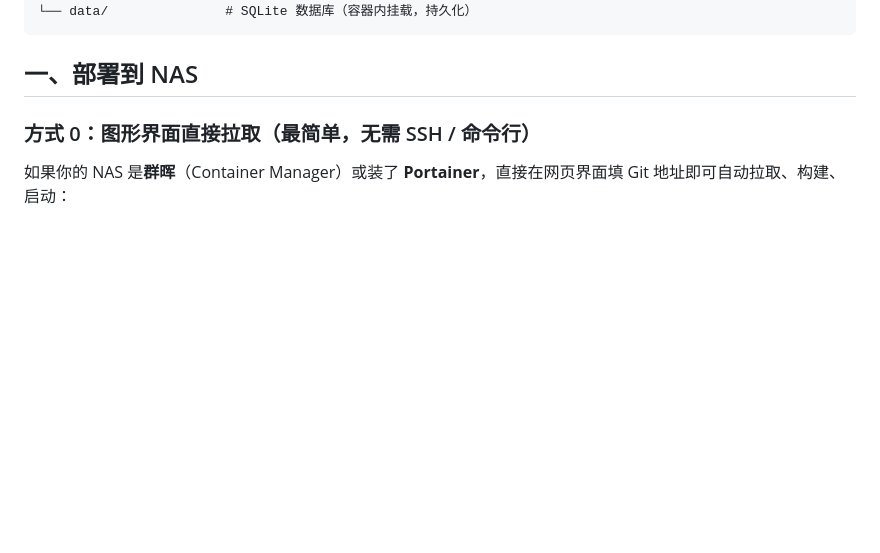
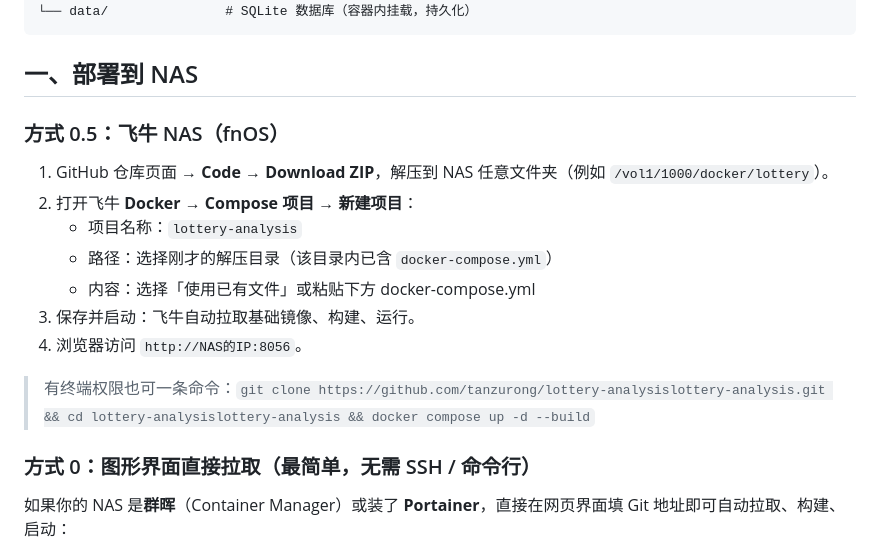
Before and after one commit to tanzurong/lottery-analysislottery-analysis, a Markdown page: README.md, the part around the change. GitHub-like rendering; blank space fills up the shorter version.

Commit message:
README：新增飞牛 fnOS 部署步骤

````diff
--- a/README.md
+++ b/README.md
@@ -26,6 +26,18 @@ lottery-nas/
 ```
 
 ## 一、部署到 NAS
+
+### 方式 0.5：飞牛 NAS（fnOS）
+
+1. GitHub 仓库页面 → **Code → Download ZIP**，解压到 NAS 任意文件夹（例如 `/vol1/1000/docker/lottery`）。
+2. 打开飞牛 **Docker → Compose 项目 → 新建项目**：
+   - 项目名称：`lottery-analysis`
+   - 路径：选择刚才的解压目录（该目录内已含 `docker-compose.yml`）
+   - 内容：选择「使用已有文件」或粘贴下方 docker-compose.yml
+3. 保存并启动：飞牛自动拉取基础镜像、构建、运行。
+4. 浏览器访问 `http://NAS的IP:8056`。
+
+> 有终端权限也可一条命令：`git clone https://github.com/tanzurong/lottery-analysislottery-analysis.git && cd lottery-analysislottery-analysis && docker compose up -d --build`
 
 ### 方式 0：图形界面直接拉取（最简单，无需 SSH / 命令行）
 
````
